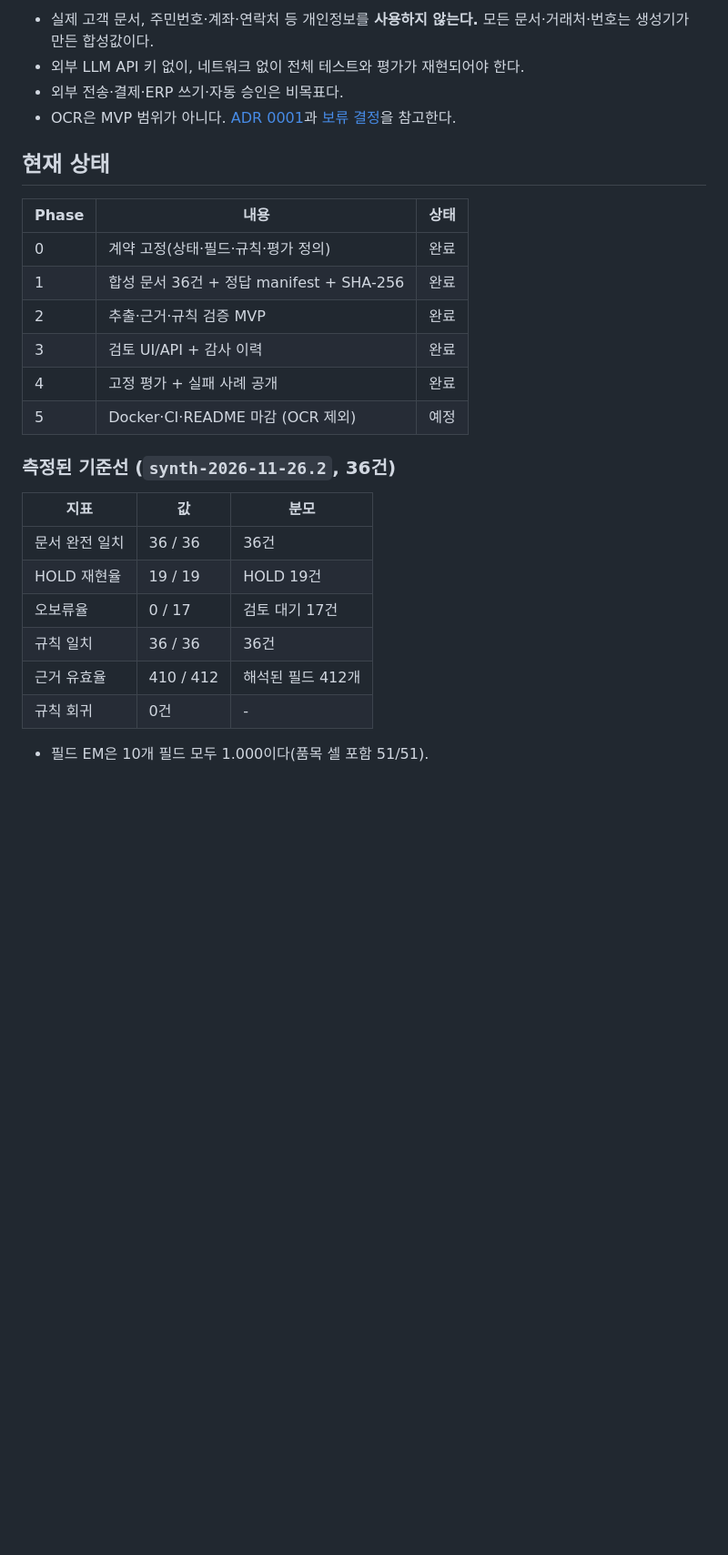
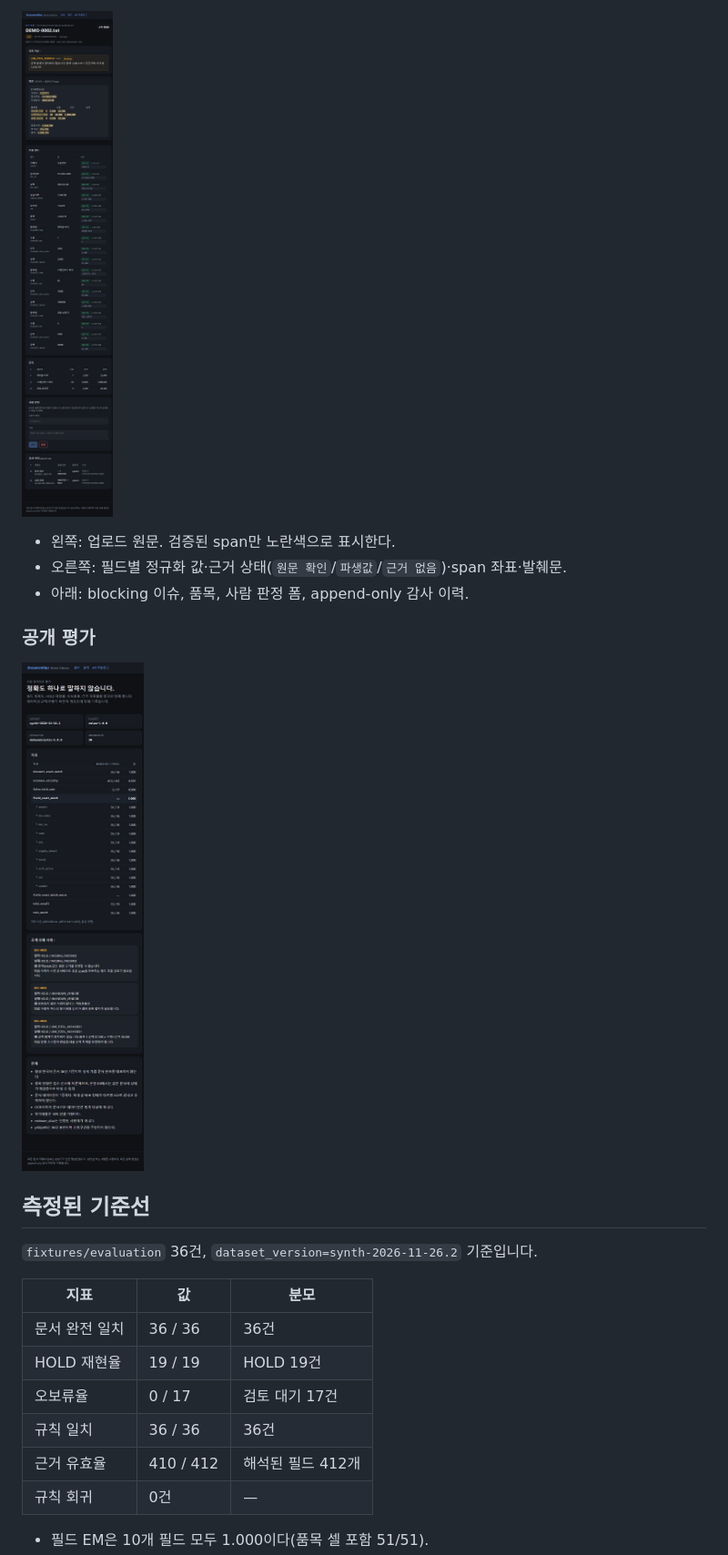
Before and after one commit to junwoo1206112/documentops-review-gateway, a Markdown page: README.md, the part around one of its changes. Shown at 91% size. Rendered like a GitHub page; pictures changed too: docs/images/detail-hold.png (added), docs/images/evaluation.png (added); blank space fills up the shorter version.

```diff
--- a/README.md
+++ b/README.md
@@ -40,21 +35,17 @@
 
-- 실제 고객 문서, 주민번호·계좌·연락처 등 개인정보를 **사용하지 않는다.** 모든 문서·거래처·번호는 생성기가 만든 합성값이다.
-- 외부 LLM API 키 없이, 네트워크 없이 전체 테스트와 평가가 재현되어야 한다.
-- 외부 전송·결제·ERP 쓰기·자동 승인은 비목표다.
-- OCR은 MVP 범위가 아니다. [ADR 0001](docs/adr/0001-text-first.md)과 [보류 결정](docs/decisions/pending.md)을 참고한다.
+![HOLD 문서 상세](docs/images/detail-hold.png)
 
-## 현재 상태
+- 왼쪽: 업로드 원문. 검증된 span만 노란색으로 표시한다.
+- 오른쪽: 필드별 정규화 값·근거 상태(`원문 확인`/`파생값`/`근거 없음`)·span 좌표·발췌문.
+- 아래: blocking 이슈, 품목, 사람 판정 폼, append-only 감사 이력.
 
-| Phase | 내용 | 상태 |
-|---|---|---|
-| 0 | 계약 고정(상태·필드·규칙·평가 정의) | 완료 |
-| 1 | 합성 문서 36건 + 정답 manifest + SHA-256 | 완료 |
-| 2 | 추출·근거·규칙 검증 MVP | 완료 |
-| 3 | 검토 UI/API + 감사 이력 | 완료 |
-| 4 | 고정 평가 + 실패 사례 공개 | 완료 |
-| 5 | Docker·CI·README 마감 (OCR 제외) | 예정 |
+### 공개 평가
 
-### 측정된 기준선 (`synth-2026-11-26.2`, 36건)
+![평가 화면](docs/images/evaluation.png)
+
+## 측정된 기준선
+
+`fixtures/evaluation` 36건, `dataset_version=synth-2026-11-26.2` 기준입니다.
 
 | 지표 | 값 | 분모 |
 |---|---|---|
@@ -63,6 +54,6 @@
 | 오보류율 | 0 / 17 | 검토 대기 17건 |
 | 규칙 일치 | 36 / 36 | 36건 |
 | 근거 유효율 | 410 / 412 | 해석된 필드 412개 |
-| 규칙 회귀 | 0건 | - |
+| 규칙 회귀 | 0건 | — |
 
 - 필드 EM은 10개 필드 모두 1.000이다(품목 셀 포함 51/51).
```
Also changed, not shown: other parts of README.md (+120 -39 lines), docs/reviews/phase-5.md (added, +59 -0 lines), docs/security.md (+8 -1 lines), docs/images/documents.png (added), 9 other files.
